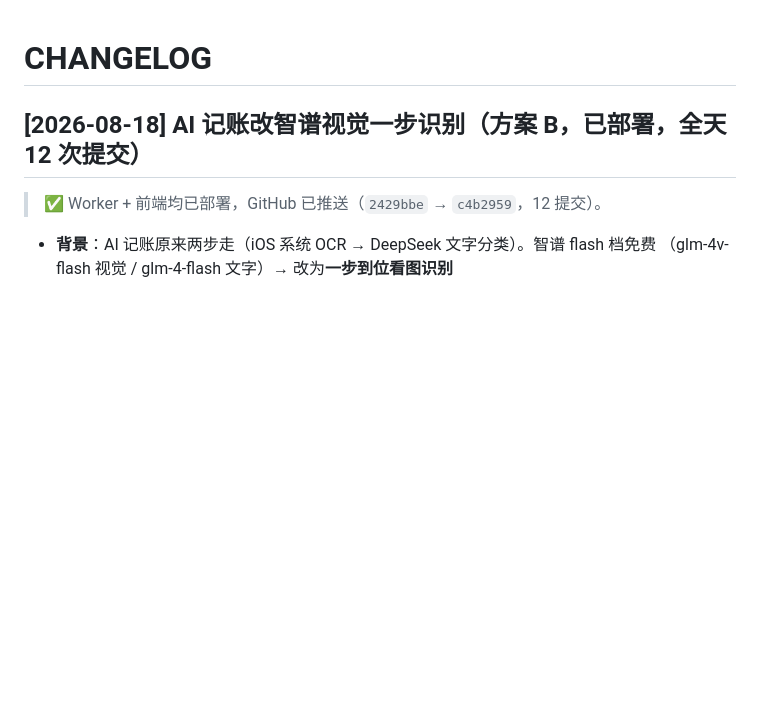
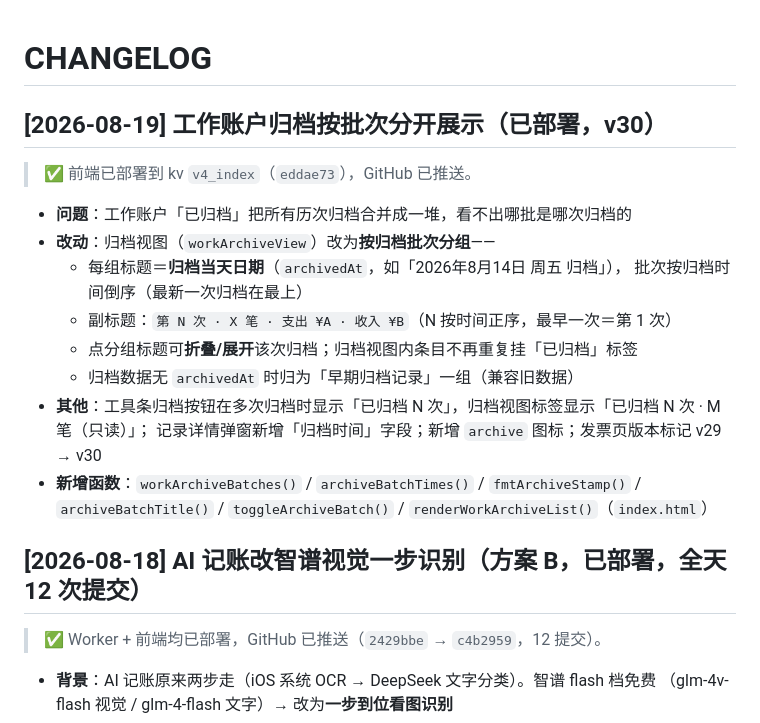
Before and after one commit to Wmeng-wm/jizhang, a Markdown page: CHANGELOG.md, the part around the change. Rendered like a GitHub page; blank space fills up the shorter version.

```diff
--- a/CHANGELOG.md
+++ b/CHANGELOG.md
@@ -1,4 +1,20 @@
 # CHANGELOG
+
+## [2026-08-19] 工作账户归档按批次分开展示（已部署，v30）
+
+> ✅ 前端已部署到 kv `v4_index`（`eddae73`），GitHub 已推送。
+
+- **问题**：工作账户「已归档」把所有历次归档合并成一堆，看不出哪批是哪次归档的
+- **改动**：归档视图（`workArchiveView`）改为**按归档批次分组**——
+  - 每组标题＝**归档当天日期**（`archivedAt`，如「2026年8月14日 周五 归档」），
+    批次按归档时间倒序（最新一次归档在最上）
+  - 副标题：`第 N 次 · X 笔 · 支出 ¥A · 收入 ¥B`（N 按时间正序，最早一次＝第 1 次）
+  - 点分组标题可**折叠/展开**该次归档；归档视图内条目不再重复挂「已归档」标签
+  - 归档数据无 `archivedAt` 时归为「早期归档记录」一组（兼容旧数据）
+- **其他**：工具条归档按钮在多次归档时显示「已归档 N 次」，归档视图标签显示「已归档 N 次 · M 笔（只读）」；
+  记录详情弹窗新增「归档时间」字段；新增 `archive` 图标；发票页版本标记 v29 → v30
+- **新增函数**：`workArchiveBatches()` / `archiveBatchTimes()` / `fmtArchiveStamp()` /
+  `archiveBatchTitle()` / `toggleArchiveBatch()` / `renderWorkArchiveList()`（`index.html`）
 
 ## [2026-08-18] AI 记账改智谱视觉一步识别（方案 B，已部署，全天 12 次提交）
 
```
Also changed, not shown: AGENTS.md (+12 -0 lines).
